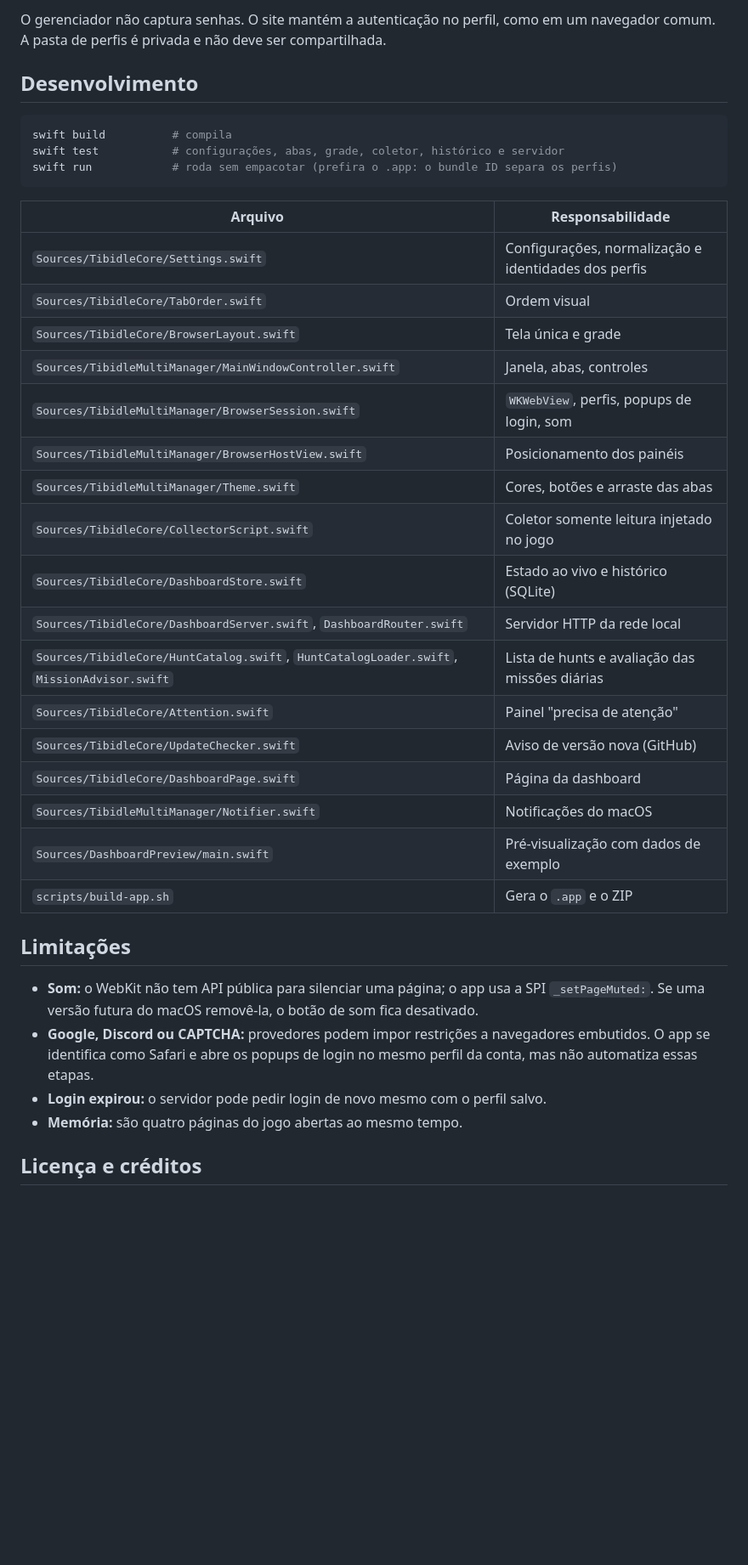
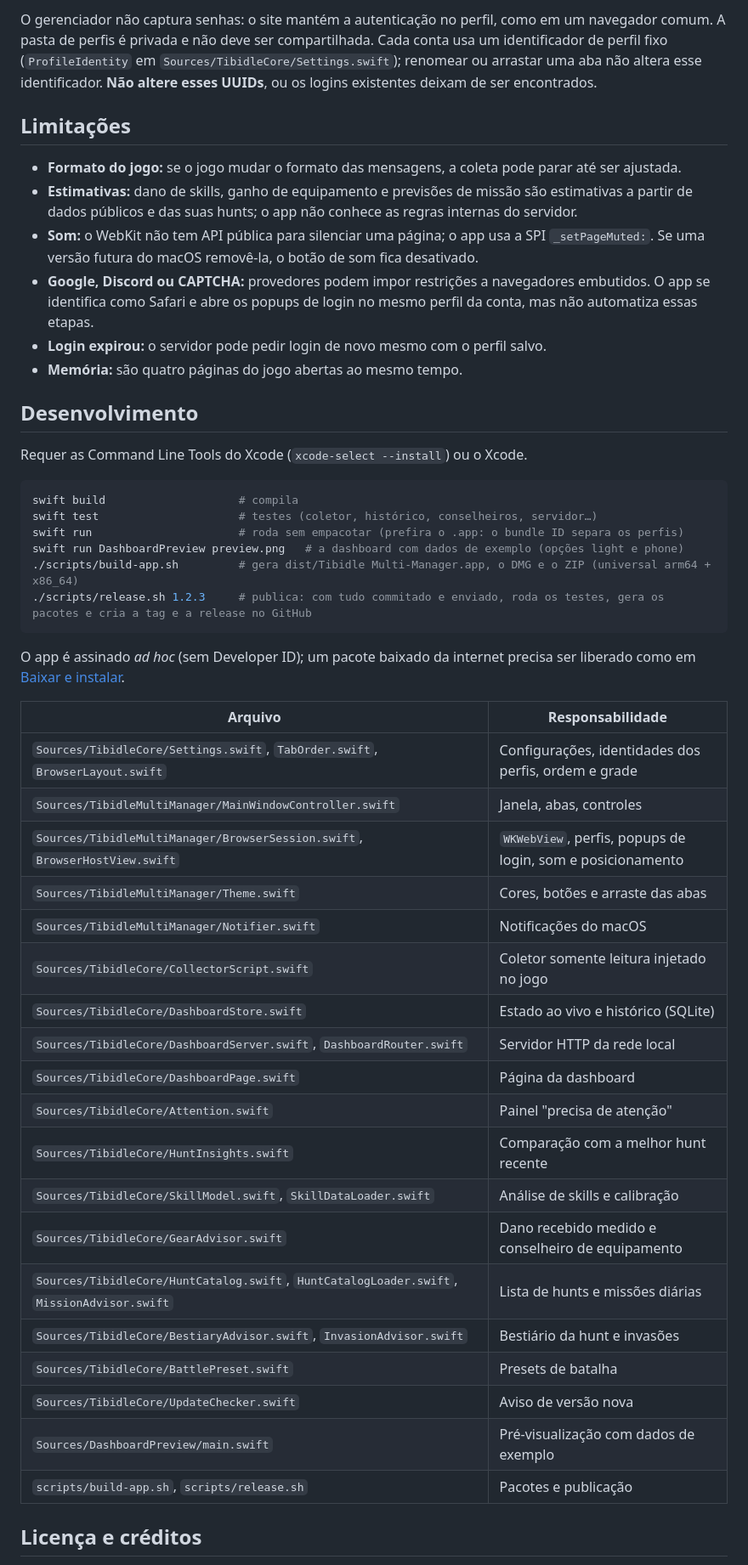
Before and after one commit to flvsilva/tibidle-multi-manager-macos, a Markdown page: README.md, the part around one of its changes. Shown at 85% size. GitHub-like rendering; blank space fills up the shorter version.

````diff
--- a/README.md
+++ b/README.md
@@ -118,41 +142,52 @@ Cada conta usa um identificador de perfil fixo (`ProfileIdentity` em `Sources/Ti
 
-O gerenciador não captura senhas. O site mantém a autenticação no perfil, como em um navegador comum. A pasta de perfis é privada e não deve ser compartilhada.
-
-## Desenvolvimento
-
-```sh
-swift build          # compila
-swift test           # configurações, abas, grade, coletor, histórico e servidor
-swift run            # roda sem empacotar (prefira o .app: o bundle ID separa os perfis)
-```
-
-| Arquivo | Responsabilidade |
-| --- | --- |
-| `Sources/TibidleCore/Settings.swift` | Configurações, normalização e identidades dos perfis |
-| `Sources/TibidleCore/TabOrder.swift` | Ordem visual |
-| `Sources/TibidleCore/BrowserLayout.swift` | Tela única e grade |
-| `Sources/TibidleMultiManager/MainWindowController.swift` | Janela, abas, controles |
-| `Sources/TibidleMultiManager/BrowserSession.swift` | `WKWebView`, perfis, popups de login, som |
-| `Sources/TibidleMultiManager/BrowserHostView.swift` | Posicionamento dos painéis |
-| `Sources/TibidleMultiManager/Theme.swift` | Cores, botões e arraste das abas |
-| `Sources/TibidleCore/CollectorScript.swift` | Coletor somente leitura injetado no jogo |
-| `Sources/TibidleCore/DashboardStore.swift` | Estado ao vivo e histórico (SQLite) |
-| `Sources/TibidleCore/DashboardServer.swift`, `DashboardRouter.swift` | Servidor HTTP da rede local |
-| `Sources/TibidleCore/HuntCatalog.swift`, `HuntCatalogLoader.swift`, `MissionAdvisor.swift` | Lista de hunts e avaliação das missões diárias |
-| `Sources/TibidleCore/Attention.swift` | Painel "precisa de atenção" |
-| `Sources/TibidleCore/UpdateChecker.swift` | Aviso de versão nova (GitHub) |
-| `Sources/TibidleCore/DashboardPage.swift` | Página da dashboard |
-| `Sources/TibidleMultiManager/Notifier.swift` | Notificações do macOS |
-| `Sources/DashboardPreview/main.swift` | Pré-visualização com dados de exemplo |
-| `scripts/build-app.sh` | Gera o `.app` e o ZIP |
+O gerenciador não captura senhas: o site mantém a autenticação no perfil, como em um navegador comum. A pasta de perfis é privada e não deve ser compartilhada. Cada conta usa um identificador de perfil fixo (`ProfileIdentity` em `Sources/TibidleCore/Settings.swift`); renomear ou arrastar uma aba não altera esse identificador. **Não altere esses UUIDs**, ou os logins existentes deixam de ser encontrados.
 
 ## Limitações
 
+- **Formato do jogo:** se o jogo mudar o formato das mensagens, a coleta pode parar até ser ajustada.
+- **Estimativas:** dano de skills, ganho de equipamento e previsões de missão são estimativas a partir de dados públicos e das suas hunts; o app não conhece as regras internas do servidor.
 - **Som:** o WebKit não tem API pública para silenciar uma página; o app usa a SPI `_setPageMuted:`. Se uma versão futura do macOS removê-la, o botão de som fica desativado.
 - **Google, Discord ou CAPTCHA:** provedores podem impor restrições a navegadores embutidos. O app se identifica como Safari e abre os popups de login no mesmo perfil da conta, mas não automatiza essas etapas.
 - **Login expirou:** o servidor pode pedir login de novo mesmo com o perfil salvo.
 - **Memória:** são quatro páginas do jogo abertas ao mesmo tempo.
 
+## Desenvolvimento
+
+Requer as Command Line Tools do Xcode (`xcode-select --install`) ou o Xcode.
+
+```sh
+swift build                    # compila
+swift test                     # testes (coletor, histórico, conselheiros, servidor…)
+swift run                      # roda sem empacotar (prefira o .app: o bundle ID separa os perfis)
+swift run DashboardPreview preview.png   # a dashboard com dados de exemplo (opções light e phone)
+./scripts/build-app.sh         # gera dist/Tibidle Multi-Manager.app, o DMG e o ZIP (universal arm64 + x86_64)
+./scripts/release.sh 1.2.3     # publica: com tudo commitado e enviado, roda os testes, gera os pacotes e cria a tag e a release no GitHub
+```
+
+O app é assinado *ad hoc* (sem Developer ID); um pacote baixado da internet precisa ser liberado como em [Baixar e instalar](#baixar-e-instalar).
+
+| Arquivo | Responsabilidade |
+| --- | --- |
+| `Sources/TibidleCore/Settings.swift`, `TabOrder.swift`, `BrowserLayout.swift` | Configurações, identidades dos perfis, ordem e grade |
+| `Sources/TibidleMultiManager/MainWindowController.swift` | Janela, abas, controles |
+| `Sources/TibidleMultiManager/BrowserSession.swift`, `BrowserHostView.swift` | `WKWebView`, perfis, popups de login, som e posicionamento |
+| `Sources/TibidleMultiManager/Theme.swift` | Cores, botões e arraste das abas |
+| `Sources/TibidleMultiManager/Notifier.swift` | Notificações do macOS |
+| `Sources/TibidleCore/CollectorScript.swift` | Coletor somente leitura injetado no jogo |
+| `Sources/TibidleCore/DashboardStore.swift` | Estado ao vivo e histórico (SQLite) |
+| `Sources/TibidleCore/DashboardServer.swift`, `DashboardRouter.swift` | Servidor HTTP da rede local |
+| `Sources/TibidleCore/DashboardPage.swift` | Página da dashboard |
+| `Sources/TibidleCore/Attention.swift` | Painel "precisa de atenção" |
+| `Sources/TibidleCore/HuntInsights.swift` | Comparação com a melhor hunt recente |
+| `Sources/TibidleCore/SkillModel.swift`, `SkillDataLoader.swift` | Análise de skills e calibração |
+| `Sources/TibidleCore/GearAdvisor.swift` | Dano recebido medido e conselheiro de equipamento |
+| `Sources/TibidleCore/HuntCatalog.swift`, `HuntCatalogLoader.swift`, `MissionAdvisor.swift` | Lista de hunts e missões diárias |
+| `Sources/TibidleCore/BestiaryAdvisor.swift`, `InvasionAdvisor.swift` | Bestiário da hunt e invasões |
+| `Sources/TibidleCore/BattlePreset.swift` | Presets de batalha |
+| `Sources/TibidleCore/UpdateChecker.swift` | Aviso de versão nova |
+| `Sources/DashboardPreview/main.swift` | Pré-visualização com dados de exemplo |
+| `scripts/build-app.sh`, `scripts/release.sh` | Pacotes e publicação |
+
 ## Licença e créditos
 
 Código sob [MIT](LICENSE), derivado do projeto original de Windows, cujo aviso de copyright é preservado. Projeto de comunidade sem afiliação oficial com o Tibidle. Veja [os avisos de terceiros](THIRD_PARTY_NOTICES.md).
````
Also changed, not shown: other parts of README.md (+104 -80 lines), docs/dashboard.png (added), 2 other files.
